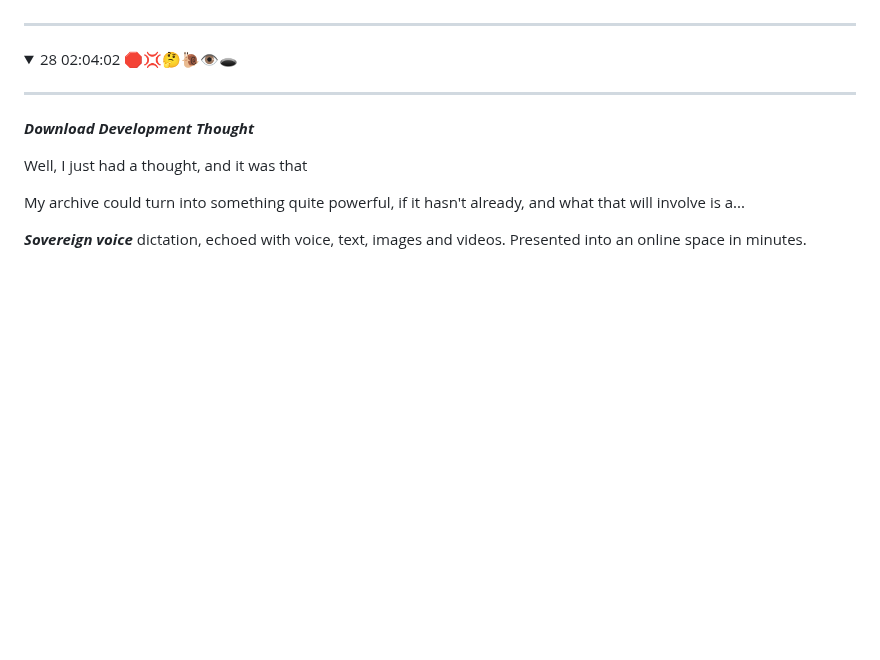
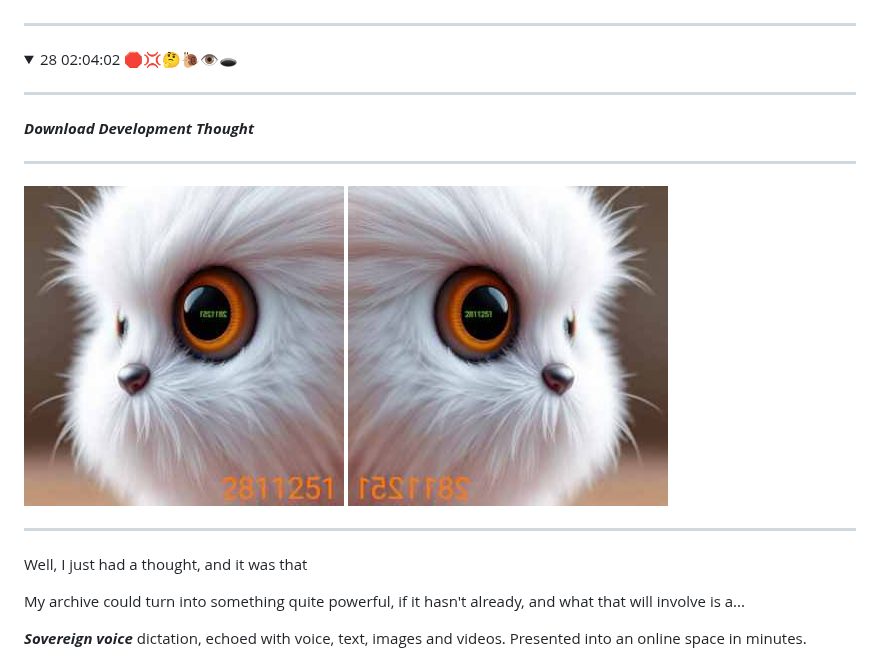
Before and after one commit to atherapath/journal, a Markdown page: 482425.md, the part around one of its changes. Rendered like a GitHub page; folded sections open; blank space fills up the shorter version.

```diff
--- a/482425.md
+++ b/482425.md
@@ -647,6 +643,14 @@ The good news is offline dictation seems to sorted itself and i can dictate my v
 
 ***Download Development Thought***</summary>
 
+---
+
+![2811251](2811251.jpg)
+![2811251](2811252.jpg)
+
+---
+
+
 Well, I just had a thought, and it was that
 
 My archive could turn into something quite powerful, if it hasn't already, and what that will involve is a...
```
Also changed, not shown: other parts of 482425.md (+0 -4 lines).
